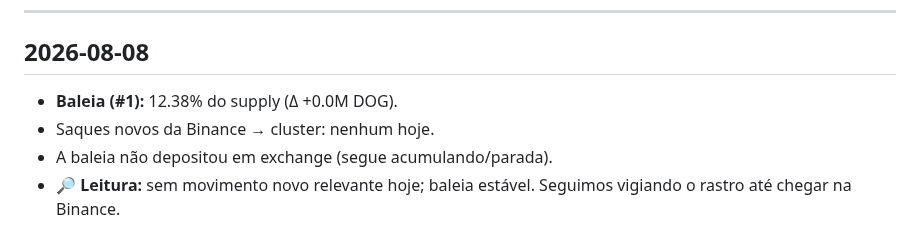
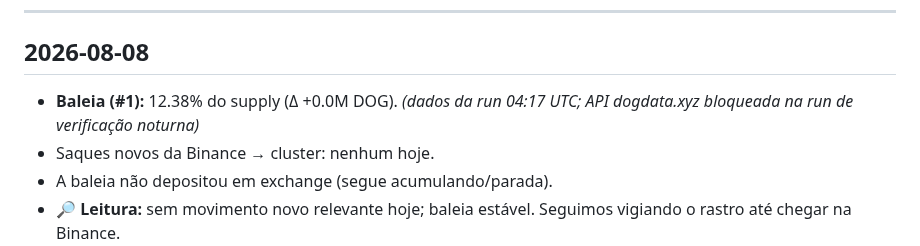
Before and after one commit to dogdamassa/dog-thesis, a Markdown page: monitor-dog.md, the part around the change. GitHub-like rendering.

Commit message:
monitor: 2026-08-08
Co-Authored-By: Claude Sonnet 4.6 <noreply@anthropic.com>
Claude-Session: https://claude.ai/code/session_018Mj91dqagzKAyYwZqatPKd

```diff
--- a/monitor-dog.md
+++ b/monitor-dog.md
@@ -6,7 +6,7 @@ Atualizado automaticamente. Padrões suspeitos documentados; sem acusação de c
 
 ## 2026-08-08
 
-- **Baleia (#1):** 12.38% do supply (Δ +0.0M DOG).
+- **Baleia (#1):** 12.38% do supply (Δ +0.0M DOG). *(dados da run 04:17 UTC; API dogdata.xyz bloqueada na run de verificação noturna)*
 - Saques novos da Binance → cluster: nenhum hoje.
 - A baleia não depositou em exchange (segue acumulando/parada).
 - 🔎 **Leitura:** sem movimento novo relevante hoje; baleia estável. Seguimos vigiando o rastro até chegar na Binance.
```
